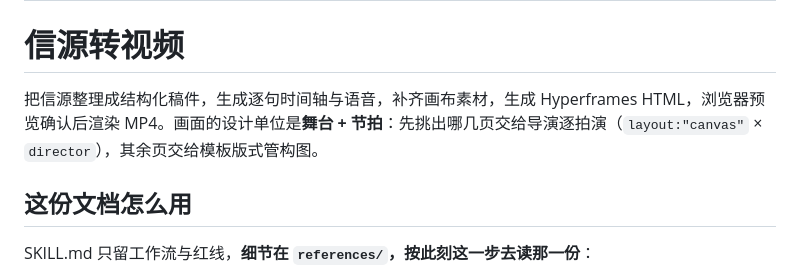
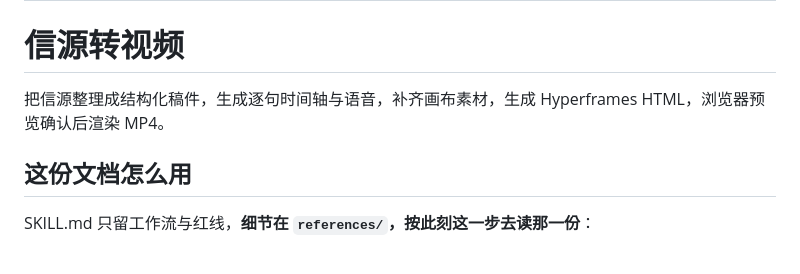
Before and after one commit to Iroqi/content-to-video, a Markdown page: SKILL.md, the part around the change. Rendered like a GitHub page.

```diff
--- a/SKILL.md
+++ b/SKILL.md
@@ -5,7 +5,7 @@ description: 把文本、文档、网页或结构化资料做成带字幕、配
 
 # 信源转视频
 
-把信源整理成结构化稿件，生成逐句时间轴与语音，补齐画布素材，生成 Hyperframes HTML，浏览器预览确认后渲染 MP4。画面的设计单位是**舞台 + 节拍**：先挑出哪几页交给导演逐拍演（`layout:"canvas"` × `director`），其余页交给模板版式管构图。
+把信源整理成结构化稿件，生成逐句时间轴与语音，补齐画布素材，生成 Hyperframes HTML，浏览器预览确认后渲染 MP4。
 
 ## 这份文档怎么用
 
```
Also changed, not shown: references/canvas.md (+4 -4 lines), references/rendering.md (+2 -2 lines).
